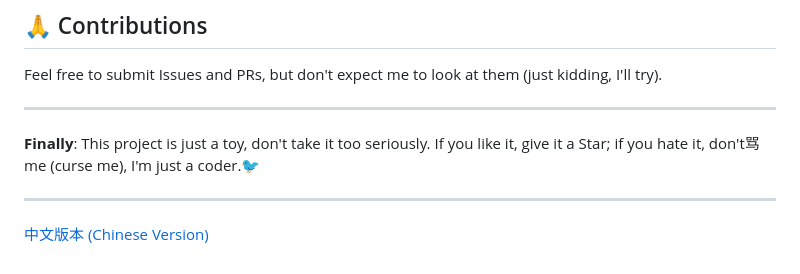
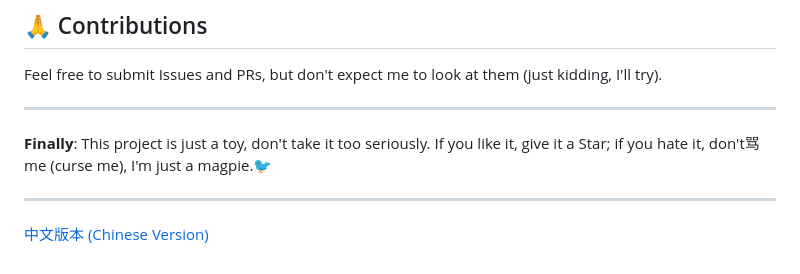
Before and after one commit to RavenholmAlpha/magpie-drive, a Markdown page: README.md, the part around the change. Drawn GitHub-style.

Commit message:
Update README.md(okay,2nd commit)

```diff
--- a/README.md
+++ b/README.md
@@ -98,8 +98,9 @@ Feel free to submit Issues and PRs, but don't expect me to look at them (just ki
 
 ---
 
-**Finally**: This project is just a toy, don't take it too seriously. If you like it, give it a Star; if you hate it, don't骂 me (curse me), I'm just a coder.🐦
+**Finally**: This project is just a toy, don't take it too seriously. If you like it, give it a Star; if you hate it, don't骂 me (curse me), I'm just a magpie.🐦
 
 ---
 
+
 [中文版本 (Chinese Version)](README.zh.md)
```
